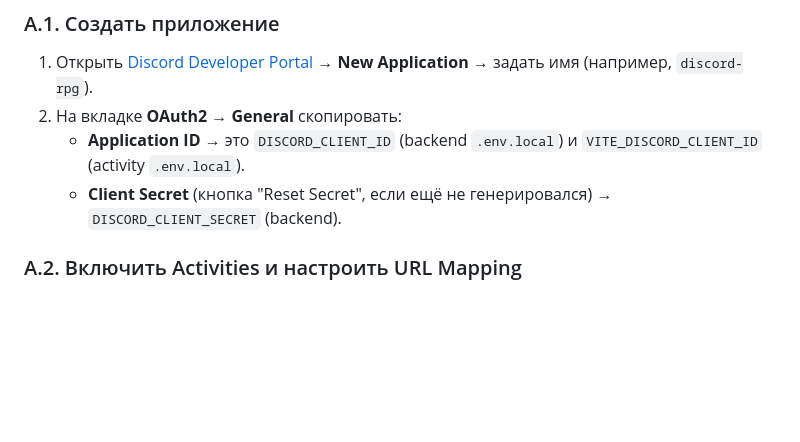
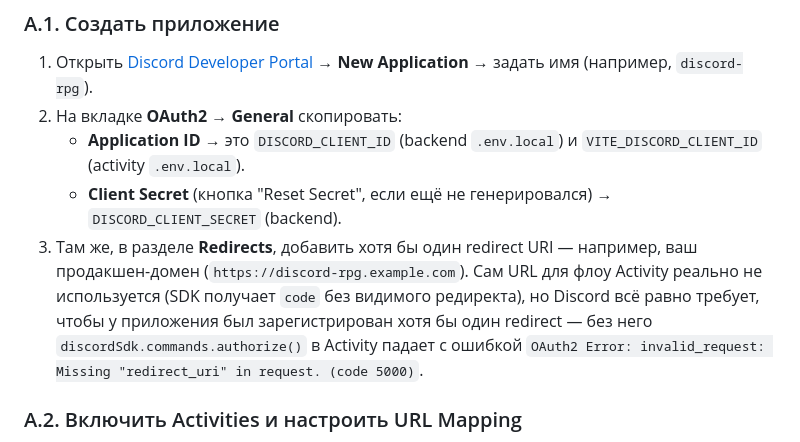
Before and after one commit to IllyaTishkevich/discord-rpg, a Markdown page: docs/PRODUCTION_SETUP.md, the part around the change. Rendered like a GitHub page; blank space fills up the shorter version.

Commit message:
Document required Discord OAuth2 redirect for the Activity SDK flow
discordSdk.commands.authorize() fails with "OAuth2 Error: invalid_request:
Missing \"redirect_uri\" in request. (code 5000)" unless the application has
at least one redirect URI registered under OAuth2 > General > Redirects,
even though the Activity flow never visibly redirects anywhere. Found while
debugging a real deployment that hit this exact error after the generic
"Unknown error" surfacing fix made it visible.

Co-Authored-By: Claude Sonnet 5 <noreply@anthropic.com>

```diff
--- a/docs/PRODUCTION_SETUP.md
+++ b/docs/PRODUCTION_SETUP.md
@@ -16,6 +16,7 @@
 2. На вкладке **OAuth2 → General** скопировать:
    - **Application ID** → это `DISCORD_CLIENT_ID` (backend `.env.local`) и `VITE_DISCORD_CLIENT_ID` (activity `.env.local`).
    - **Client Secret** (кнопка "Reset Secret", если ещё не генерировался) → `DISCORD_CLIENT_SECRET` (backend).
+3. Там же, в разделе **Redirects**, добавить хотя бы один redirect URI — например, ваш продакшен-домен (`https://discord-rpg.example.com`). Сам URL для флоу Activity реально не используется (SDK получает `code` без видимого редиректа), но Discord всё равно требует, чтобы у приложения был зарегистрирован хотя бы один redirect — без него `discordSdk.commands.authorize()` в Activity падает с ошибкой `OAuth2 Error: invalid_request: Missing "redirect_uri" in request. (code 5000)`.
 
 ### A.2. Включить Activities и настроить URL Mapping
 
```
